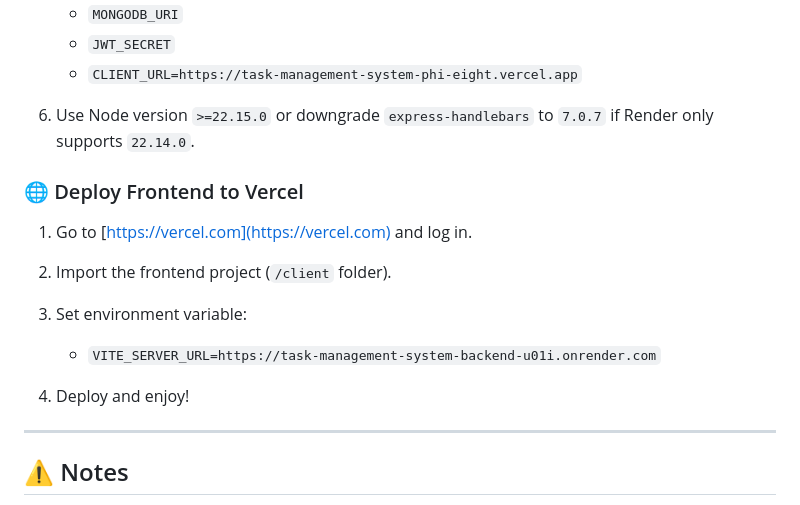
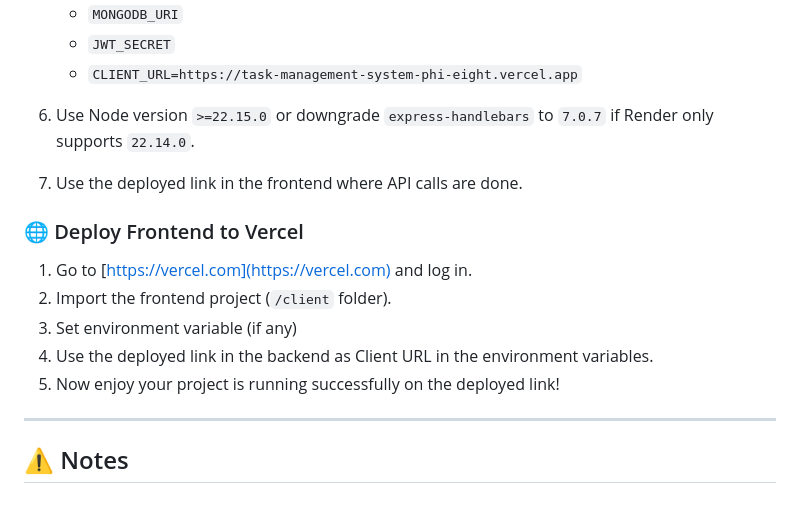
Before and after one commit to beadarshh/task-management-system, a Markdown page: README.md, the part around the change. Drawn GitHub-style.

```diff
--- a/README.md
+++ b/README.md
@@ -121,15 +121,15 @@ npm run dev
    * `JWT_SECRET`
    * `CLIENT_URL=https://task-management-system-phi-eight.vercel.app`
 6. Use Node version `>=22.15.0` or downgrade `express-handlebars` to `7.0.7` if Render only supports `22.14.0`.
+7. Use the deployed link in the frontend where API calls are done.
 
 ### 🌐 Deploy Frontend to Vercel
 
 1. Go to [https://vercel.com](https://vercel.com) and log in.
 2. Import the frontend project (`/client` folder).
-3. Set environment variable:
-
-   * `VITE_SERVER_URL=https://task-management-system-backend-u01i.onrender.com`
-4. Deploy and enjoy!
+3. Set environment variable (if any)
+4. Use the deployed link in the backend as Client URL in the environment variables.
+5. Now enjoy your project is running successfully on the deployed link!
 
 ---
 
```
